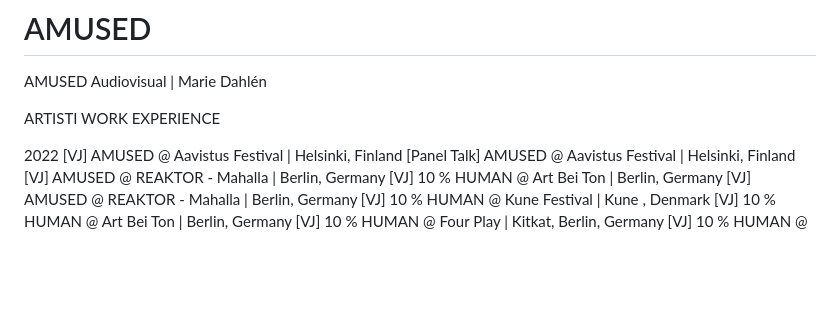
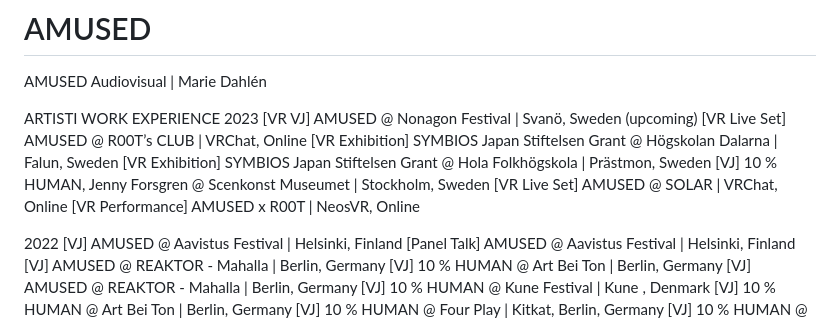
Before and after one commit to amusedamused/AMUSED, a Markdown page: README.md, the part around the change. GitHub-like rendering; blank space fills up the shorter version.

```diff
--- a/README.md
+++ b/README.md
@@ -2,6 +2,14 @@
 AMUSED Audiovisual | Marie Dahlén
 
 ARTISTI WORK EXPERIENCE
+2023
+[VR VJ] AMUSED @ Nonagon Festival | Svanö, Sweden (upcoming)
+[VR Live Set] AMUSED @ R00T’s CLUB | VRChat, Online
+[VR Exhibition] SYMBIOS  Japan Stiftelsen Grant @ Högskolan Dalarna | Falun, Sweden
+[VR Exhibition] SYMBIOS Japan Stiftelsen Grant @ Hola Folkhögskola | Prästmon, Sweden
+[VJ] 10 % HUMAN, Jenny Forsgren @ Scenkonst Museumet | Stockholm, Sweden
+[VR Live Set] AMUSED @ SOLAR | VRChat, Online
+[VR Performance] AMUSED x R00T | NeosVR, Online
 
 2022
 [VJ] AMUSED @ Aavistus Festival | Helsinki, Finland
```
